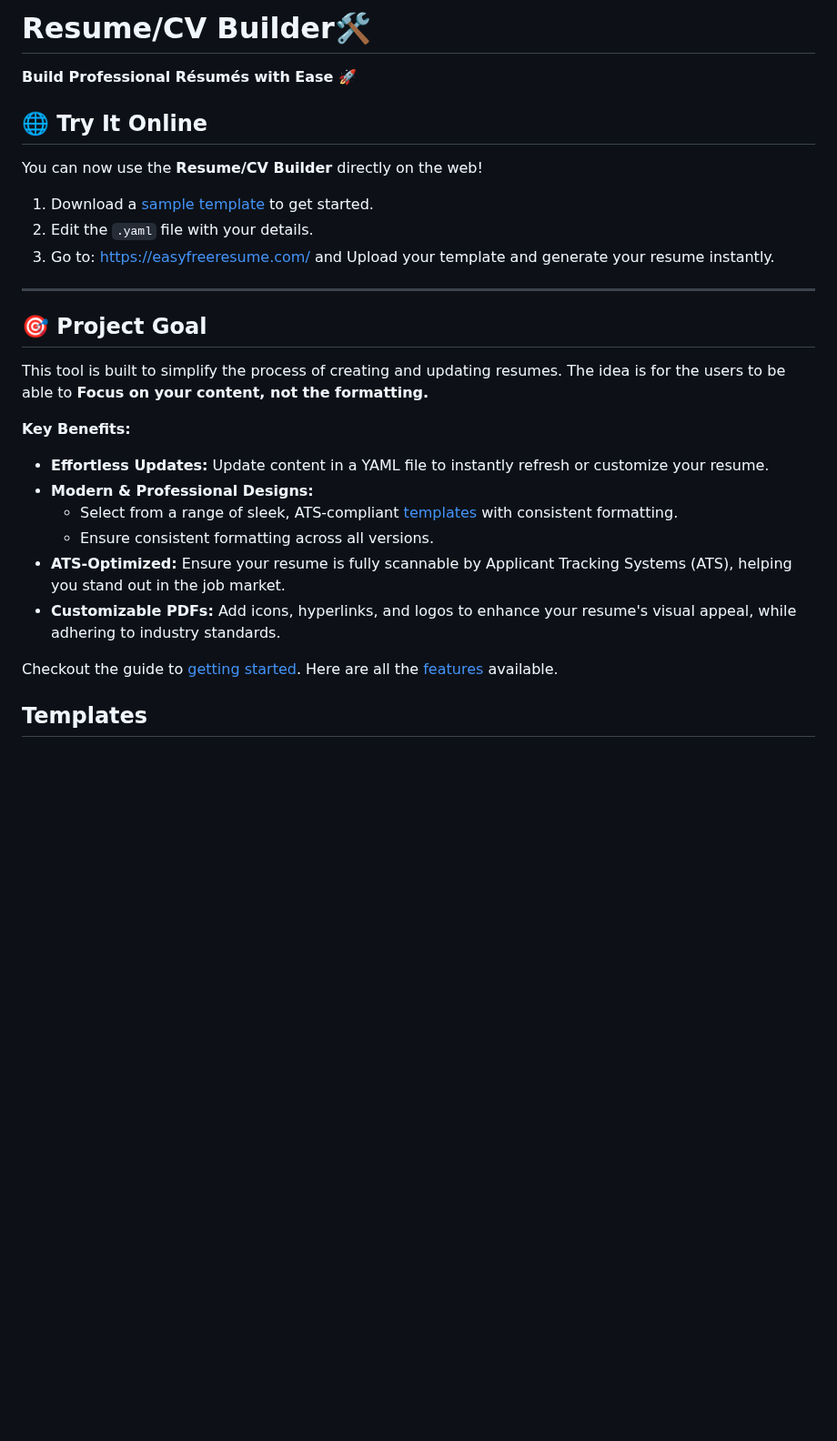
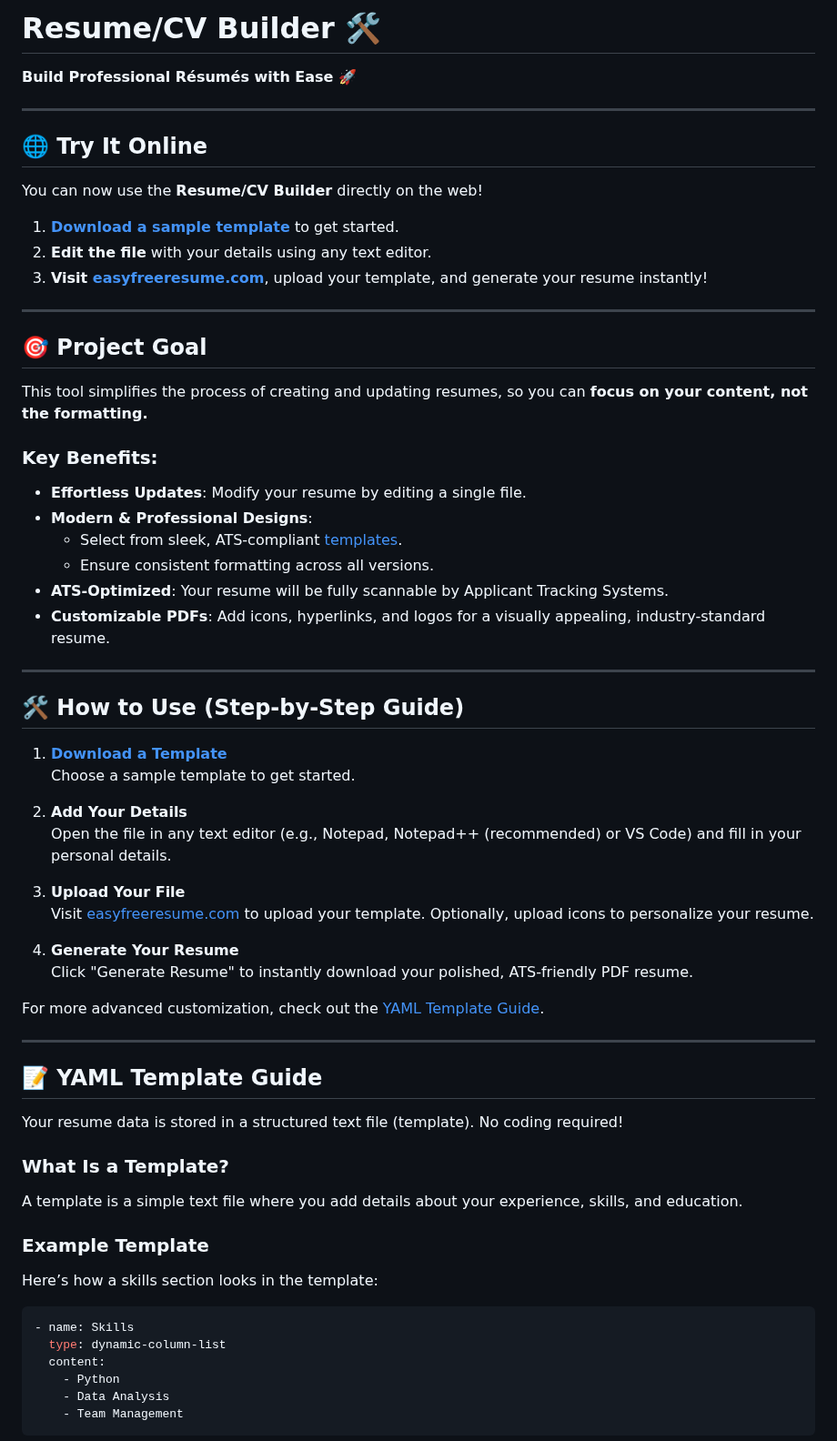
Before and after one commit to aafre/resume-builder, a Markdown page: README.md, the part around one of its changes. Shown at 91% size. Drawn GitHub-style; blank space fills up the shorter version.

````diff
--- a/README.md
+++ b/README.md
@@ -1,36 +1,68 @@
-# **Resume/CV Builder**🛠️
+
+# **Resume/CV Builder** 🛠️
 
 **Build Professional Résumés with Ease 🚀**
+
+---
 
 ## 🌐 Try It Online
 
 You can now use the **Resume/CV Builder** directly on the web!
 
-1. Download a [sample template](samples/modern/) to get started.
-2. Edit the `.yaml` file with your details.
-3. Go to: https://easyfreeresume.com/ and Upload your template and generate your resume instantly.
+1. **[Download a sample template](samples/modern/)** to get started.
+2. **Edit the file** with your details using any text editor.
+3. **Visit [easyfreeresume.com](https://easyfreeresume.com)**, upload your template, and generate your resume instantly!
 
 ---
 
-
 ## 🎯 Project Goal
 
-This tool is built to simplify the process of creating and updating resumes. The idea is for the users to be able to **Focus on your content, not the formatting.**
+This tool simplifies the process of creating and updating resumes, so you can **focus on your content, not the formatting.**
 
-**Key Benefits:**
+### Key Benefits:
+- **Effortless Updates**: Modify your resume by editing a single file.
+- **Modern & Professional Designs**:
+  - Select from sleek, ATS-compliant [templates](#templates).
+  - Ensure consistent formatting across all versions.
+- **ATS-Optimized**: Your resume will be fully scannable by Applicant Tracking Systems.
+- **Customizable PDFs**: Add icons, hyperlinks, and logos for a visually appealing, industry-standard resume.
 
-* **Effortless Updates:**
-  Update content in a YAML file to instantly refresh or customize your resume.
-* **Modern & Professional Designs:**
-  - Select from a range of sleek, ATS-compliant [templates](#templates) with consistent formatting.
-  - Ensure consistent formatting across all versions.
-* **ATS-Optimized:**
-  Ensure your resume is fully scannable by Applicant Tracking Systems (ATS), helping you stand out in the job market.
-* **Customizable PDFs:**
-  Add icons, hyperlinks, and logos to enhance your resume's visual appeal, while adhering to industry standards.
+---
 
+## 🛠️ How to Use (Step-by-Step Guide)
 
-Checkout the guide to [getting started](#getting-started).
-Here are all the [features](#features) available.
+1. **[Download a Template](samples/modern/)**
+   Choose a sample template to get started.
 
-## Templates
+2. **Add Your Details**
+   Open the file in any text editor (e.g., Notepad, Notepad++ (recommended) or VS Code) and fill in your personal details.
+
+3. **Upload Your File**
+   Visit [easyfreeresume.com](https://easyfreeresume.com) to upload your template. Optionally, upload icons to personalize your resume.
+
+4. **Generate Your Resume**
+   Click "Generate Resume" to instantly download your polished, ATS-friendly PDF resume.
+
+For more advanced customization, check out the [YAML Template Guide](#yaml-template-guide).
+
+---
+
+## 📝 YAML Template Guide
+
+Your resume data is stored in a structured text file (template). No coding required!
+
+### **What Is a Template?**
+A template is a simple text file where you add details about your experience, skills, and education.
+
+### **Example Template**
+Here’s how a skills section looks in the template:
+
+```yaml
+- name: Skills
+  type: dynamic-column-list
+  content:
+    - Python
+    - Data Analysis
+    - Team Management
+```
+
````
Also changed, not shown: other parts of README.md (+100 -126 lines).
